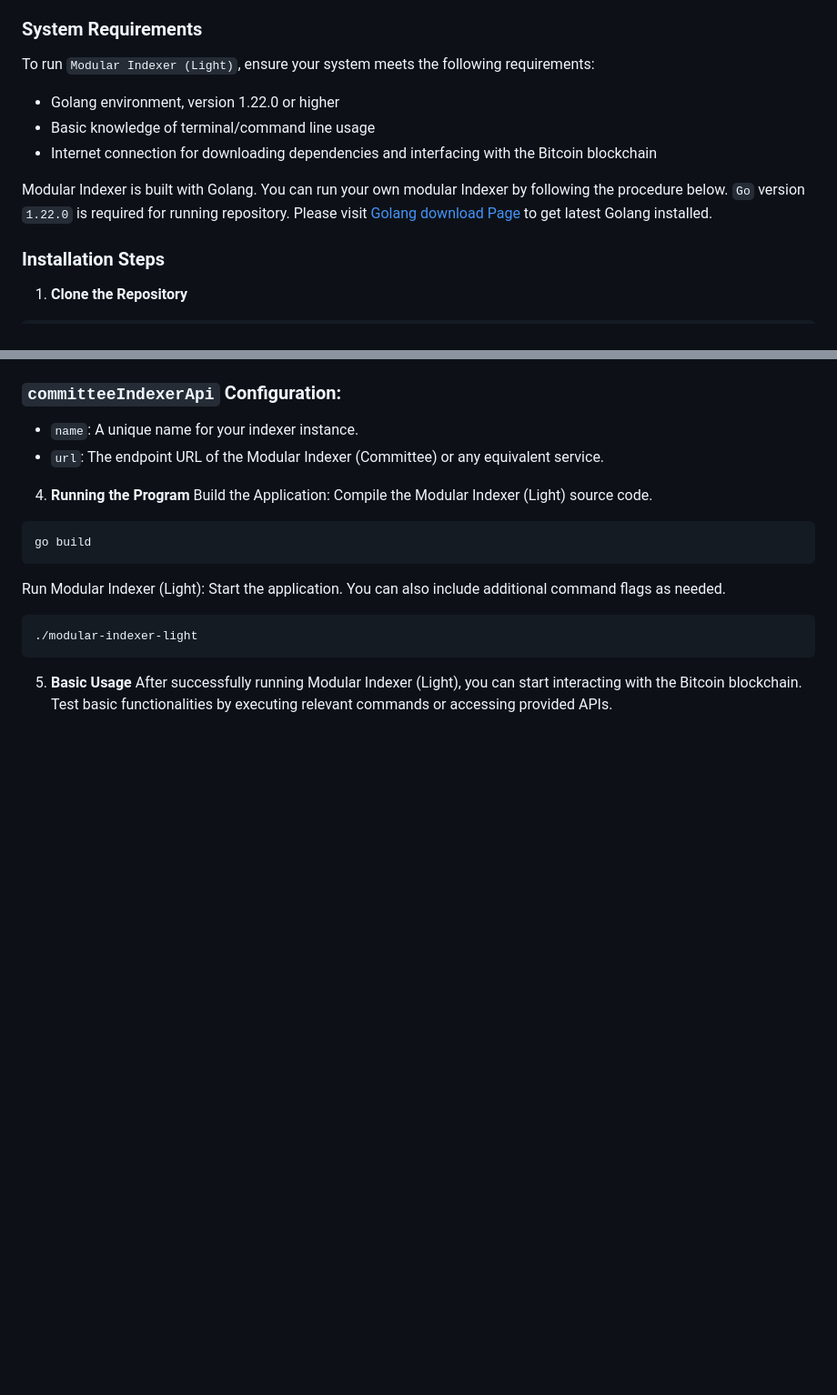
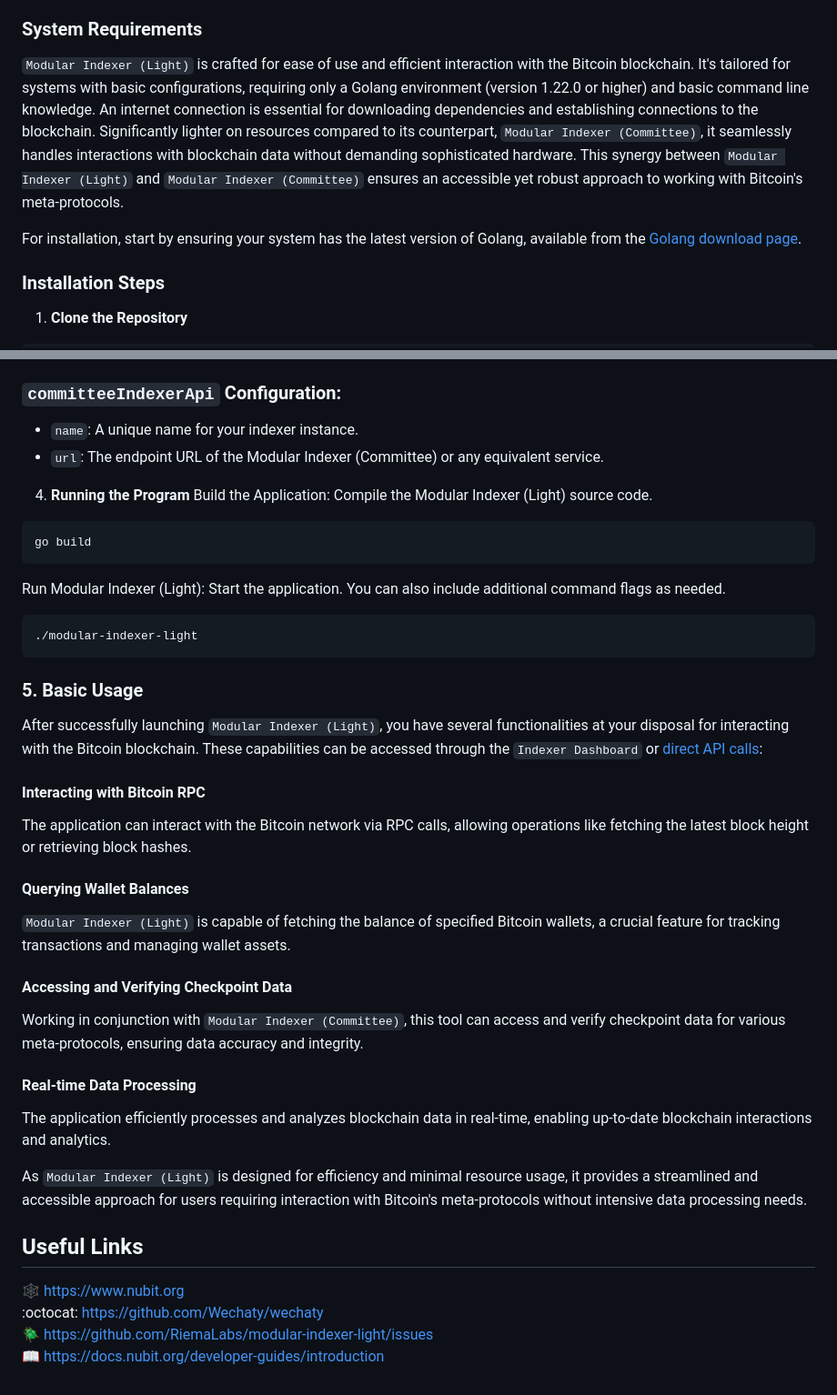
Before and after one commit to RiemaLabs/modular-indexer-light, a Markdown page: README.md, 2 parts joined by grey strips. Shown: that part at 91% size. GitHub-like rendering; blank space fills up the shorter version.

Commit message:
readme usage&usefullinks update

````diff
--- a/README.md
+++ b/README.md
@@ -18,12 +18,9 @@ For a detailed understanding, refer to our paper: ["Modular Indexer: Fully User-
 Welcome to the setup guide for `Modular Indexer (Light)`. This section will guide you through the necessary steps to get your Modular Indexer (Light) up and running.
 
 ### System Requirements
-To run `Modular Indexer (Light)`, ensure your system meets the following requirements:
-- Golang environment, version 1.22.0 or higher
-- Basic knowledge of terminal/command line usage
-- Internet connection for downloading dependencies and interfacing with the Bitcoin blockchain
+`Modular Indexer (Light)` is crafted for ease of use and efficient interaction with the Bitcoin blockchain. It's tailored for systems with basic configurations, requiring only a Golang environment (version 1.22.0 or higher) and basic command line knowledge. An internet connection is essential for downloading dependencies and establishing connections to the blockchain. Significantly lighter on resources compared to its counterpart, `Modular Indexer (Committee)`, it seamlessly handles interactions with blockchain data without demanding sophisticated hardware. This synergy between `Modular Indexer (Light)` and `Modular Indexer (Committee)` ensures an accessible yet robust approach to working with Bitcoin's meta-protocols.
 
-Modular Indexer is built with Golang. You can run your own modular Indexer by following the procedure below. `Go` version `1.22.0` is required for running repository. Please visit [Golang download Page](https://go.dev/doc/install) to get latest Golang installed.
+For installation, start by ensuring your system has the latest version of Golang, available from the [Golang download page](https://go.dev/doc/install).
 
 ### Installation Steps
 1. **Clone the Repository**
@@ -80,5 +77,27 @@ Run Modular Indexer (Light): Start the application. You can also include additio
 ./modular-indexer-light
 ```
 
-5. **Basic Usage**
-After successfully running Modular Indexer (Light), you can start interacting with the Bitcoin blockchain. Test basic functionalities by executing relevant commands or accessing provided APIs.
+### 5. Basic Usage
+After successfully launching `Modular Indexer (Light)`, you have several functionalities at your disposal for interacting with the Bitcoin blockchain. These capabilities can be accessed through the `Indexer Dashboard` or [direct API calls](https://app.gitbook.com/o/CpG1oV8XXLDnYbUdhhqM/s/RvfNFdIQAghhQdWUByGF/developer-guides/introduction):
+
+#### Interacting with Bitcoin RPC
+The application can interact with the Bitcoin network via RPC calls, allowing operations like fetching the latest block height or retrieving block hashes.
+
+#### Querying Wallet Balances
+`Modular Indexer (Light)` is capable of fetching the balance of specified Bitcoin wallets, a crucial feature for tracking transactions and managing wallet assets.
+
+#### Accessing and Verifying Checkpoint Data
+Working in conjunction with `Modular Indexer (Committee)`, this tool can access and verify checkpoint data for various meta-protocols, ensuring data accuracy and integrity.
+
+#### Real-time Data Processing
+The application efficiently processes and analyzes blockchain data in real-time, enabling up-to-date blockchain interactions and analytics.
+
+As `Modular Indexer (Light)` is designed for efficiency and minimal resource usage, it provides a streamlined and accessible approach for users requiring interaction with Bitcoin's meta-protocols without intensive data processing needs.
+
+<!-- ## Service API -->
+
+## Useful Links
+:spider_web: <https://www.nubit.org>
+:octocat: <https://github.com/Wechaty/wechaty>
+:beetle: <https://github.com/RiemaLabs/modular-indexer-light/issues>
+:book: <https://docs.nubit.org/developer-guides/introduction>
````
